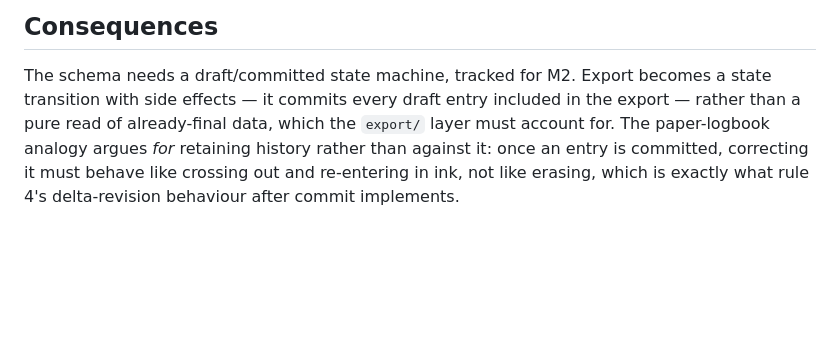
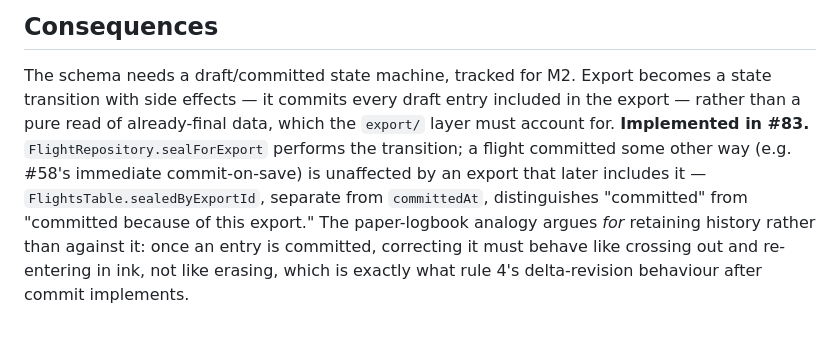
Before and after one commit to Decades-Design/EASA-Digital-Logbook, a Markdown page: docs/adr/0003-draft-until-exported.md, the part around the change. GitHub-like rendering; blank space fills up the shorter version.

Commit message:
docs: note #83's sealedByExportId in ADR-0003
Co-Authored-By: Claude Sonnet 5 <noreply@anthropic.com>

```diff
--- a/docs/adr/0003-draft-until-exported.md
+++ b/docs/adr/0003-draft-until-exported.md
@@ -59,7 +59,10 @@ that was never a record to begin with.
 
 The schema needs a draft/committed state machine, tracked for M2. Export becomes a state
 transition with side effects — it commits every draft entry included in the export — rather than
-a pure read of already-final data, which the `export/` layer must account for. The
+a pure read of already-final data, which the `export/` layer must account for. **Implemented in #83.** `FlightRepository.sealForExport` performs the transition; a flight
+committed some other way (e.g. #58's immediate commit-on-save) is unaffected by an export that
+later includes it — `FlightsTable.sealedByExportId`, separate from `committedAt`, distinguishes
+"committed" from "committed because of this export." The
 paper-logbook analogy argues *for* retaining history rather than against it: once an entry is
 committed, correcting it must behave like crossing out and re-entering in ink, not like erasing,
 which is exactly what rule 4's delta-revision behaviour after commit implements.
```
